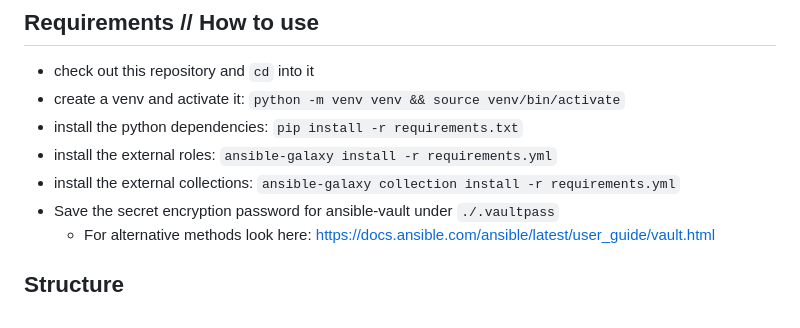
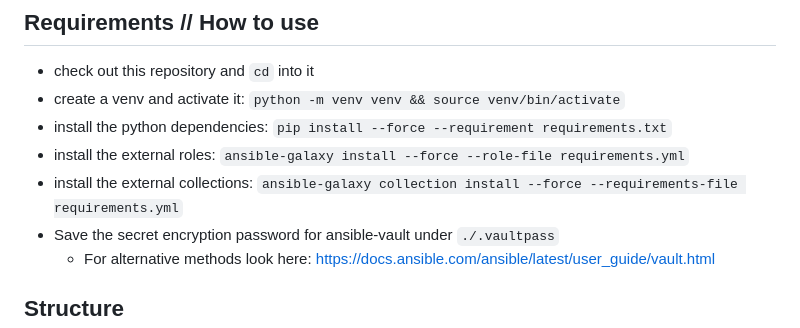
Before and after one commit to freifunk-berlin/ansible, a Markdown page: README.md, the part around the change. Rendered like a GitHub page.

Commit message:
doc: use force and more verbose install commands

```diff
--- a/README.md
+++ b/README.md
@@ -24,9 +24,9 @@ This repository currently manages these services:
 
 - check out this repository and `cd` into it
 - create a venv and activate it: `python -m venv venv && source venv/bin/activate`
-- install the python dependencies: `pip install -r requirements.txt`
-- install the external roles: `ansible-galaxy install -r requirements.yml`
-- install the external collections: `ansible-galaxy collection install -r requirements.yml`
+- install the python dependencies: `pip install --force --requirement requirements.txt`
+- install the external roles: `ansible-galaxy install --force --role-file requirements.yml`
+- install the external collections: `ansible-galaxy collection install --force --requirements-file requirements.yml`
 - Save the secret encryption password for ansible-vault under `./.vaultpass`
   - For alternative methods look here: <https://docs.ansible.com/ansible/latest/user_guide/vault.html>
 
```
